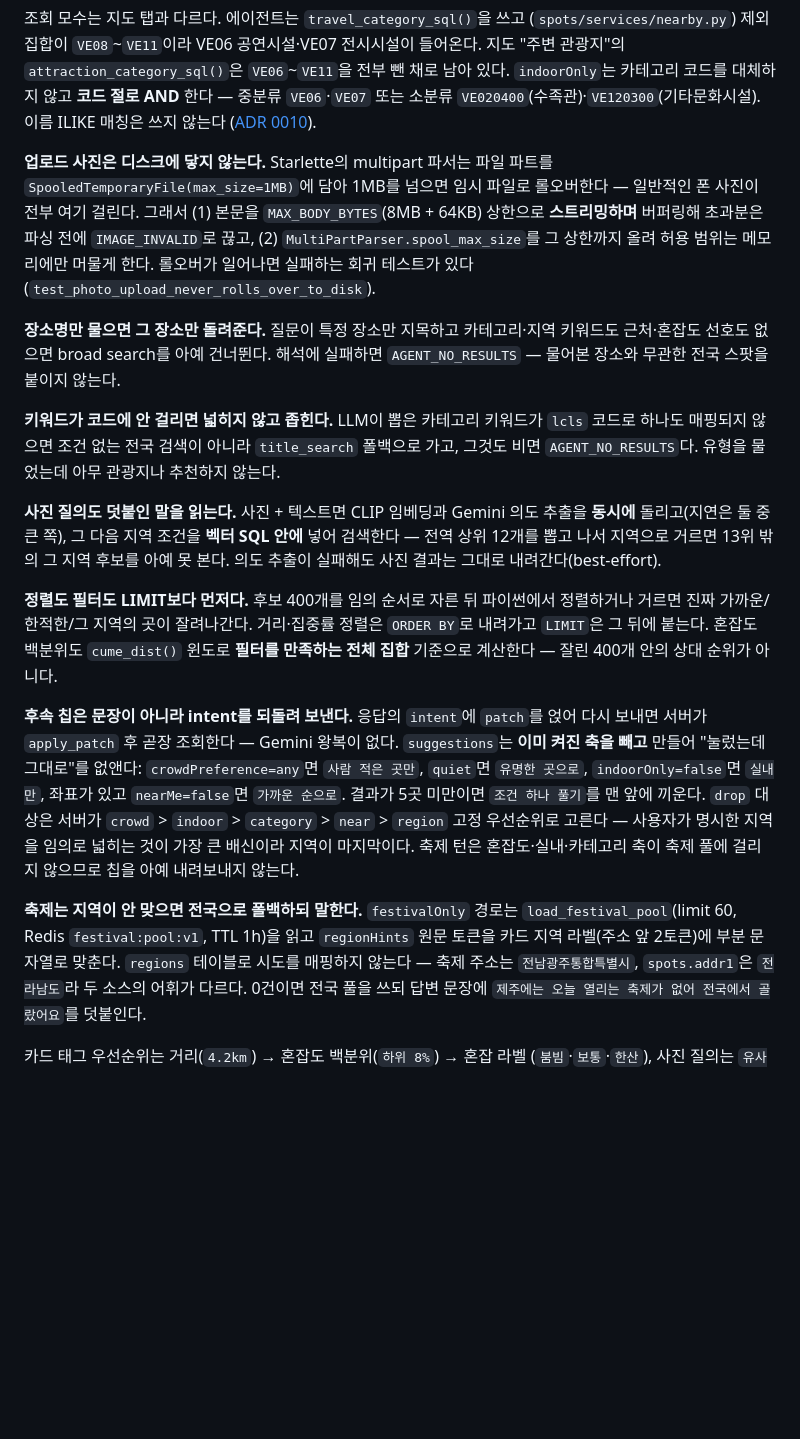
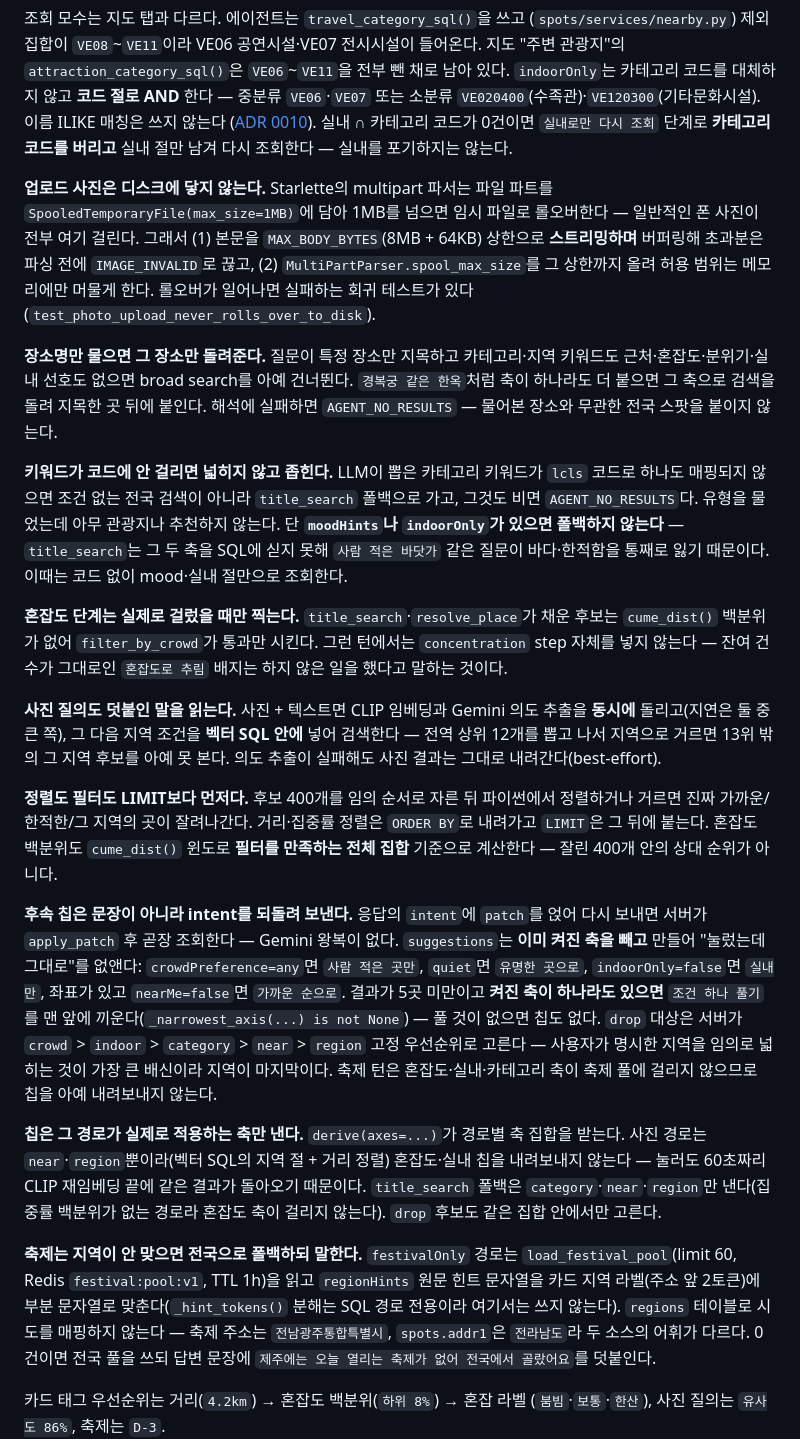
Before and after one commit to jeongeup-lab/PICTRIP, a Markdown page: docs/reference/api.md, the part around the change. GitHub-like rendering; blank space fills up the shorter version.

Commit message:
docs(travel): 경로별 칩 축과 실측 값을 문서에 맞춘다
- 사진·title_search 경로의 칩 축, 혼잡도 단계 조건, mood·실내 폴백 금지 기록.
- 조건 하나 풀기의 engaged-axis 조건, 실내 재조회, 축제 지역 매칭은 원문 힌트 문자열.
- PhotoStartCard padding 16(spacing.md + 2) · chevron-right 꼬리 · 초안 동반 전송.

```diff
--- a/docs/reference/api.md
+++ b/docs/reference/api.md
@@ -105,7 +105,9 @@ Gemini Flash는 `question` → 구조화 의도 추출에만 쓴다. 의도에 `
 `VE06`~`VE11`을 전부 뺀 채로 남아 있다. `indoorOnly`는 카테고리 코드를 대체하지
 않고 **코드 절로 AND** 한다 — 중분류 `VE06`·`VE07` 또는 소분류
 `VE020400`(수족관)·`VE120300`(기타문화시설). 이름 ILIKE 매칭은 쓰지 않는다
-([ADR 0010](../adr/0010-travel-tab-drops-condition-sheet.md)).
+([ADR 0010](../adr/0010-travel-tab-drops-condition-sheet.md)). 실내 ∩ 카테고리
+코드가 0건이면 `실내로만 다시 조회` 단계로 **카테고리 코드를 버리고** 실내 절만
+남겨 다시 조회한다 — 실내를 포기하지는 않는다.
 
 **업로드 사진은 디스크에 닿지 않는다.** Starlette의 multipart 파서는 파일 파트를
 `SpooledTemporaryFile(max_size=1MB)`에 담아 1MB를 넘으면 임시 파일로 롤오버한다 —
@@ -116,13 +118,22 @@ Gemini Flash는 `question` → 구조화 의도 추출에만 쓴다. 의도에 `
 (`test_photo_upload_never_rolls_over_to_disk`).
 
 **장소명만 물으면 그 장소만 돌려준다.** 질문이 특정 장소만 지목하고 카테고리·지역
-키워드도 근처·혼잡도 선호도 없으면 broad search를 아예 건너뛴다. 해석에 실패하면
-`AGENT_NO_RESULTS` — 물어본 장소와 무관한 전국 스팟을 붙이지 않는다.
+키워드도 근처·혼잡도·분위기·실내 선호도 없으면 broad search를 아예 건너뛴다.
+`경복궁 같은 한옥`처럼 축이 하나라도 더 붙으면 그 축으로 검색을 돌려 지목한 곳
+뒤에 붙인다. 해석에 실패하면 `AGENT_NO_RESULTS` — 물어본 장소와 무관한 전국
+스팟을 붙이지 않는다.
 
 **키워드가 코드에 안 걸리면 넓히지 않고 좁힌다.** LLM이 뽑은 카테고리 키워드가
 `lcls` 코드로 하나도 매핑되지 않으면 조건 없는 전국 검색이 아니라 `title_search`
 폴백으로 가고, 그것도 비면 `AGENT_NO_RESULTS`다. 유형을 물었는데 아무 관광지나
-추천하지 않는다.
+추천하지 않는다. 단 **`moodHints`나 `indoorOnly`가 있으면 폴백하지 않는다** —
+`title_search`는 그 두 축을 SQL에 싣지 못해 `사람 적은 바닷가` 같은 질문이
+바다·한적함을 통째로 잃기 때문이다. 이때는 코드 없이 mood·실내 절만으로 조회한다.
+
+**혼잡도 단계는 실제로 걸렀을 때만 찍는다.** `title_search`·`resolve_place`가
+채운 후보는 `cume_dist()` 백분위가 없어 `filter_by_crowd`가 통과만 시킨다.
+그런 턴에서는 `concentration` step 자체를 넣지 않는다 — 잔여 건수가 그대로인
+`혼잡도로 추림` 배지는 하지 않은 일을 했다고 말하는 것이다.
 
 **사진 질의도 덧붙인 말을 읽는다.** 사진 + 텍스트면 CLIP 임베딩과 Gemini 의도
 추출을 **동시에** 돌리고(지연은 둘 중 큰 쪽), 그 다음 지역 조건을 **벡터 SQL 안에**
@@ -139,15 +150,25 @@ Gemini Flash는 `question` → 구조화 의도 추출에만 쓴다. 의도에 `
 `suggestions`는 **이미 켜진 축을 빼고** 만들어 "눌렀는데 그대로"를 없앤다:
 `crowdPreference=any`면 `사람 적은 곳만`, `quiet`면 `유명한 곳으로`,
 `indoorOnly=false`면 `실내만`, 좌표가 있고 `nearMe=false`면 `가까운 순으로`.
-결과가 5곳 미만이면 `조건 하나 풀기`를 맨 앞에 끼운다. `drop` 대상은 서버가
-`crowd` > `indoor` > `category` > `near` > `region` 고정 우선순위로 고른다 —
-사용자가 명시한 지역을 임의로 넓히는 것이 가장 큰 배신이라 지역이 마지막이다.
+결과가 5곳 미만이고 **켜진 축이 하나라도 있으면** `조건 하나 풀기`를 맨 앞에
+끼운다(`_narrowest_axis(...) is not None`) — 풀 것이 없으면 칩도 없다.
+`drop` 대상은 서버가 `crowd` > `indoor` > `category` > `near` > `region` 고정
+우선순위로 고른다 — 사용자가 명시한 지역을 임의로 넓히는 것이 가장 큰 배신이라
+지역이 마지막이다.
 축제 턴은 혼잡도·실내·카테고리 축이 축제 풀에 걸리지 않으므로 칩을 아예
 내려보내지 않는다.
 
+**칩은 그 경로가 실제로 적용하는 축만 낸다.** `derive(axes=...)`가 경로별
+축 집합을 받는다. 사진 경로는 `near`·`region`뿐이라(벡터 SQL의 지역 절 + 거리
+정렬) 혼잡도·실내 칩을 내려보내지 않는다 — 눌러도 60초짜리 CLIP 재임베딩 끝에
+같은 결과가 돌아오기 때문이다. `title_search` 폴백은 `category`·`near`·`region`만
+낸다(집중률 백분위가 없는 경로라 혼잡도 축이 걸리지 않는다). `drop` 후보도 같은
+집합 안에서만 고른다.
+
 **축제는 지역이 안 맞으면 전국으로 폴백하되 말한다.** `festivalOnly` 경로는
 `load_festival_pool`(limit 60, Redis `festival:pool:v1`, TTL 1h)을 읽고
-`regionHints` 원문 토큰을 카드 지역 라벨(주소 앞 2토큰)에 부분 문자열로 맞춘다.
+`regionHints` 원문 힌트 문자열을 카드 지역 라벨(주소 앞 2토큰)에 부분 문자열로
+맞춘다(`_hint_tokens()` 분해는 SQL 경로 전용이라 여기서는 쓰지 않는다).
 `regions` 테이블로 시도를 매핑하지 않는다 — 축제 주소는 `전남광주통합특별시`,
 `spots.addr1`은 `전라남도`라 두 소스의 어휘가 다르다. 0건이면 전국 풀을 쓰되
 답변 문장에 `제주에는 오늘 열리는 축제가 없어 전국에서 골랐어요`를 덧붙인다.
```
Also changed, not shown: docs/reference/travel-tab.md (+5 -3 lines).
